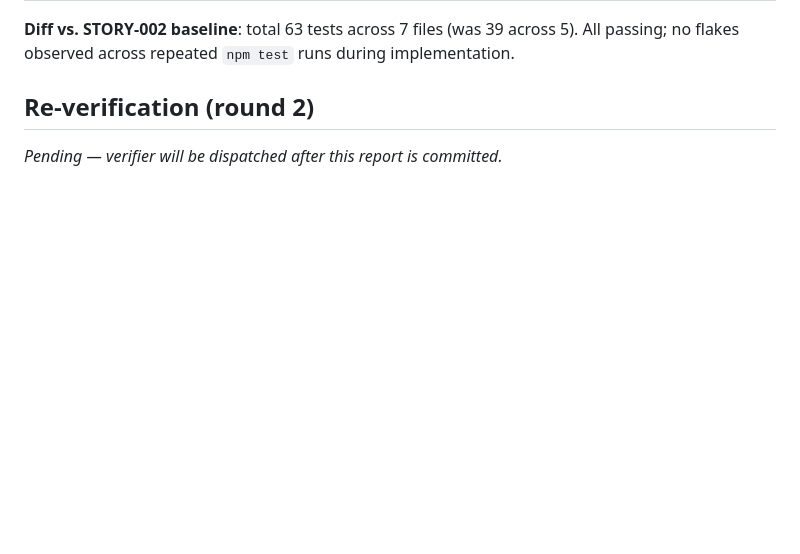
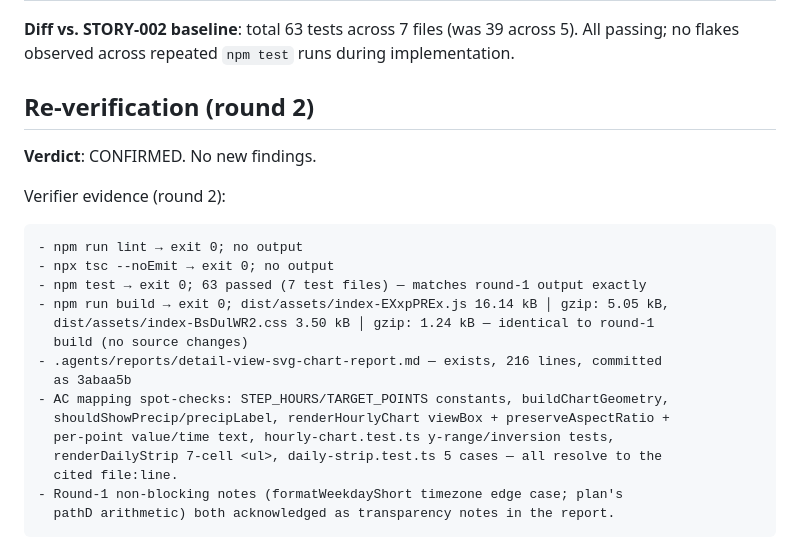
Before and after one commit to AntonKilk/weather-app, a Markdown page: .agents/reports/detail-view-svg-chart-report.md, the part around the change. GitHub-like rendering; blank space fills up the shorter version.

Commit message:
STORY-003: archive plan + record verifier round-2 CONFIRMED
https://claude.ai/code/session_01NCQk5xT3cquA2pgGBU9std

````diff
--- a/.agents/reports/detail-view-svg-chart-report.md
+++ b/.agents/reports/detail-view-svg-chart-report.md
@@ -212,4 +212,24 @@ implementation.
 
 ## Re-verification (round 2)
 
-_Pending — verifier will be dispatched after this report is committed._
+**Verdict**: CONFIRMED. No new findings.
+
+Verifier evidence (round 2):
+
+```
+- npm run lint → exit 0; no output
+- npx tsc --noEmit → exit 0; no output
+- npm test → exit 0; 63 passed (7 test files) — matches round-1 output exactly
+- npm run build → exit 0; dist/assets/index-EXxpPREx.js 16.14 kB │ gzip: 5.05 kB,
+  dist/assets/index-BsDulWR2.css 3.50 kB │ gzip: 1.24 kB — identical to round-1
+  build (no source changes)
+- .agents/reports/detail-view-svg-chart-report.md — exists, 216 lines, committed
+  as 3abaa5b
+- AC mapping spot-checks: STEP_HOURS/TARGET_POINTS constants, buildChartGeometry,
+  shouldShowPrecip/precipLabel, renderHourlyChart viewBox + preserveAspectRatio +
+  per-point value/time text, hourly-chart.test.ts y-range/inversion tests,
+  renderDailyStrip 7-cell <ul>, daily-strip.test.ts 5 cases — all resolve to the
+  cited file:line.
+- Round-1 non-blocking notes (formatWeekdayShort timezone edge case; plan's
+  pathD arithmetic) both acknowledged as transparency notes in the report.
+```
````
Also changed, not shown: 2 other files.
